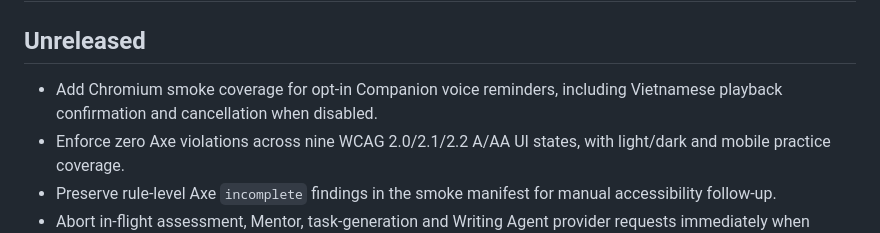
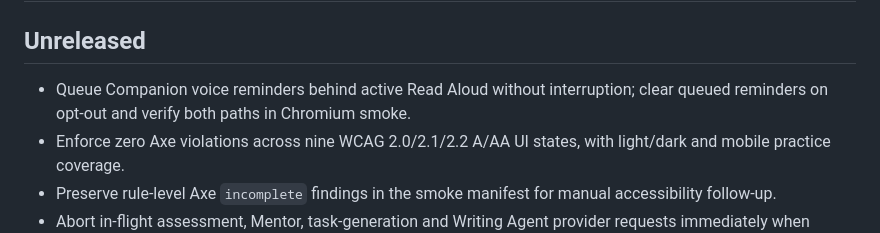
Before and after one commit to Nolane-x/Hoc-ielts-writing, a Markdown page: CHANGELOG.md, the part around the change. Drawn GitHub-style.

Commit message:
docs: record queued Companion voice reminder behavior

```diff
--- a/CHANGELOG.md
+++ b/CHANGELOG.md
@@ -1,7 +1,7 @@
 # Changelog
 
 ## Unreleased
-- Add Chromium smoke coverage for opt-in Companion voice reminders, including Vietnamese playback confirmation and cancellation when disabled.
+- Queue Companion voice reminders behind active Read Aloud without interruption; clear queued reminders on opt-out and verify both paths in Chromium smoke.
 - Enforce zero Axe violations across nine WCAG 2.0/2.1/2.2 A/AA UI states, with light/dark and mobile practice coverage.
 - Preserve rule-level Axe `incomplete` findings in the smoke manifest for manual accessibility follow-up.
 - Abort in-flight assessment, Mentor, task-generation and Writing Agent provider requests immediately when provider consent is revoked, with regression coverage for cancellation and request-start races.
```
